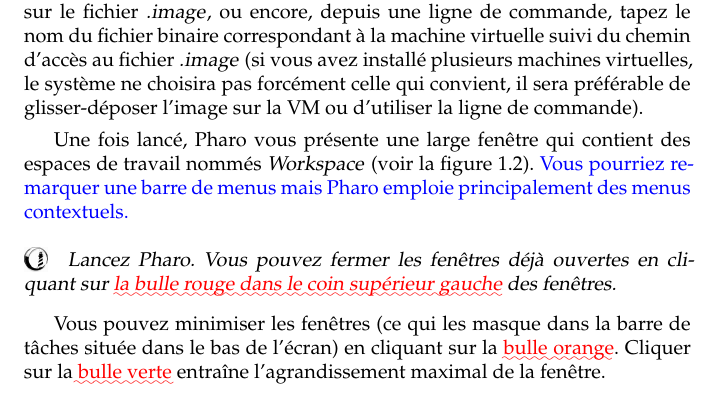
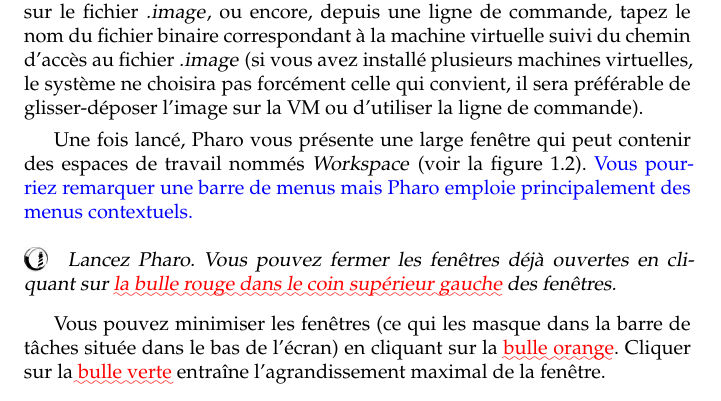
Before and after one commit to SquareBracketAssociates/PharoByExample-french, a LaTeX book (QuickTour/QuickTour.tex): part of page 4 of 27, cut so that both start at the same text. Compiled offline with pdfLaTeX.

Commit message:
corrections mineures dans QuickTour

```diff
--- a/QuickTour/QuickTour.tex
+++ b/QuickTour/QuickTour.tex
@@ -149,11 +149,10 @@
 pas forcément celle qui convient, il sera préférable de
 glisser-déposer l'image sur la VM ou d'utiliser la ligne de commande).
 
-Une fois lancé, \pharo vous présente une large fenêtre qui contient des
+Une fois lancé, \pharo vous présente une large fenêtre qui peut contenir des
 espaces de travail nommés \emphind{Workspace} (voir \figref{startup}).
 \arelire{Vous pourriez remarquer une barre de menus mais \pharo{}
   emploie principalement des menus contextuels.}
-
 
 \dothis{Lancez \pharo. Vous pouvez fermer les fenêtres déjà
   ouvertes en \clickant sur \arevoir{la bulle rouge dans le coin
```
